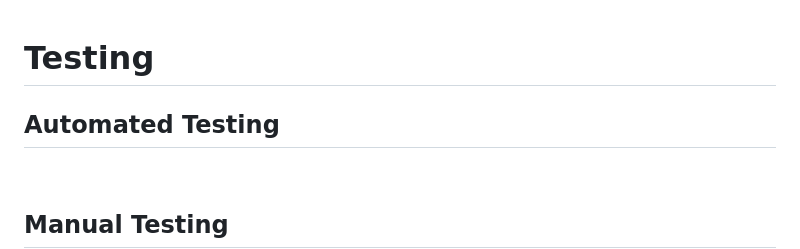
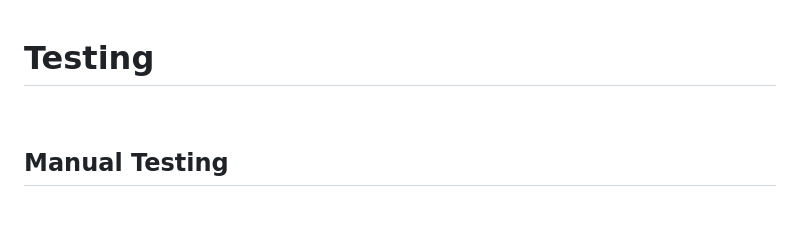
Before and after one commit to rkillickdev/the-coffee-run, a Markdown page: TESTING.md, the part around the change. Rendered like a GitHub page; blank space fills up the shorter version.

```diff
--- a/TESTING.md
+++ b/TESTING.md
@@ -1,6 +1,4 @@
 # **Testing**
-
-## **Automated Testing**
 
 <br>
 
```
Also changed, not shown: README.md (+26 -0 lines), docs/validation/pep8/coffee-run-ci-python-linter-all-clear.png (added).
